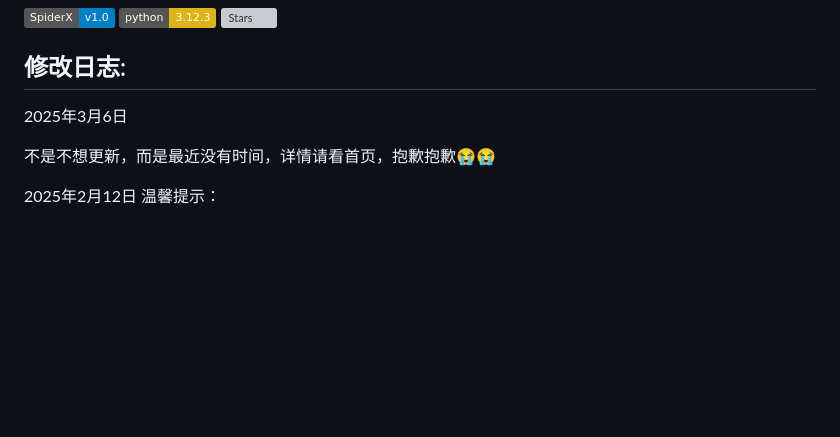
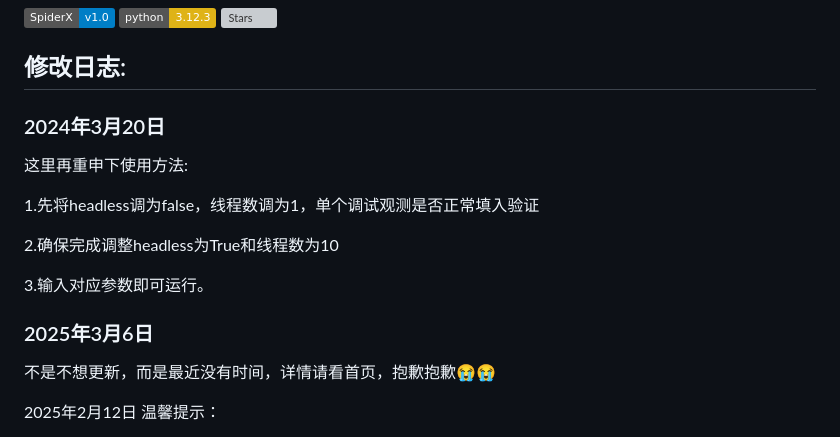
Before and after one commit to ElaBosak233/SpiderX, a Markdown page: README.md, the part around the change. Drawn GitHub-style; badges without logos; blank space fills up the shorter version; grey boxes are pictures that could not be loaded.

```diff
--- a/README.md
+++ b/README.md
@@ -5,7 +5,18 @@
 ![Stars](https://img.shields.io/badge/dynamic/json?color=blue&label=Stars&query=stargazers_count&url=https%3A%2F%2Fapi.github.com%2Frepos%2FLiChaser%2FSpiderX)
 
 ## 修改日志:
-2025年3月6日
+
+### 2024年3月20日
+
+这里再重申下使用方法:
+
+1.先将headless调为false，线程数调为1，单个调试观测是否正常填入验证
+
+2.确保完成调整headless为True和线程数为10
+
+3.输入对应参数即可运行。
+
+### 2025年3月6日
 
 不是不想更新，而是最近没有时间，详情请看首页，抱歉抱歉😭😭
 
```
